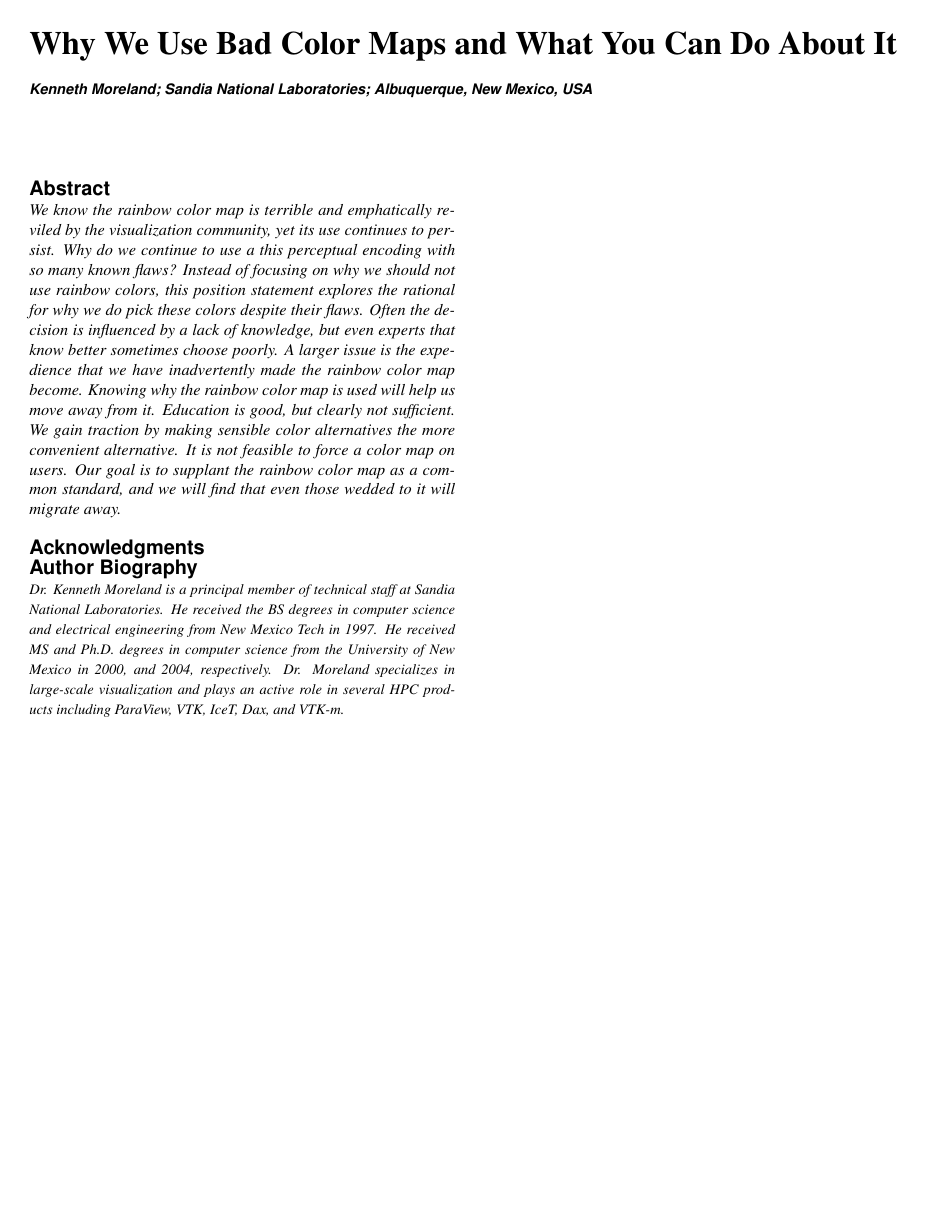
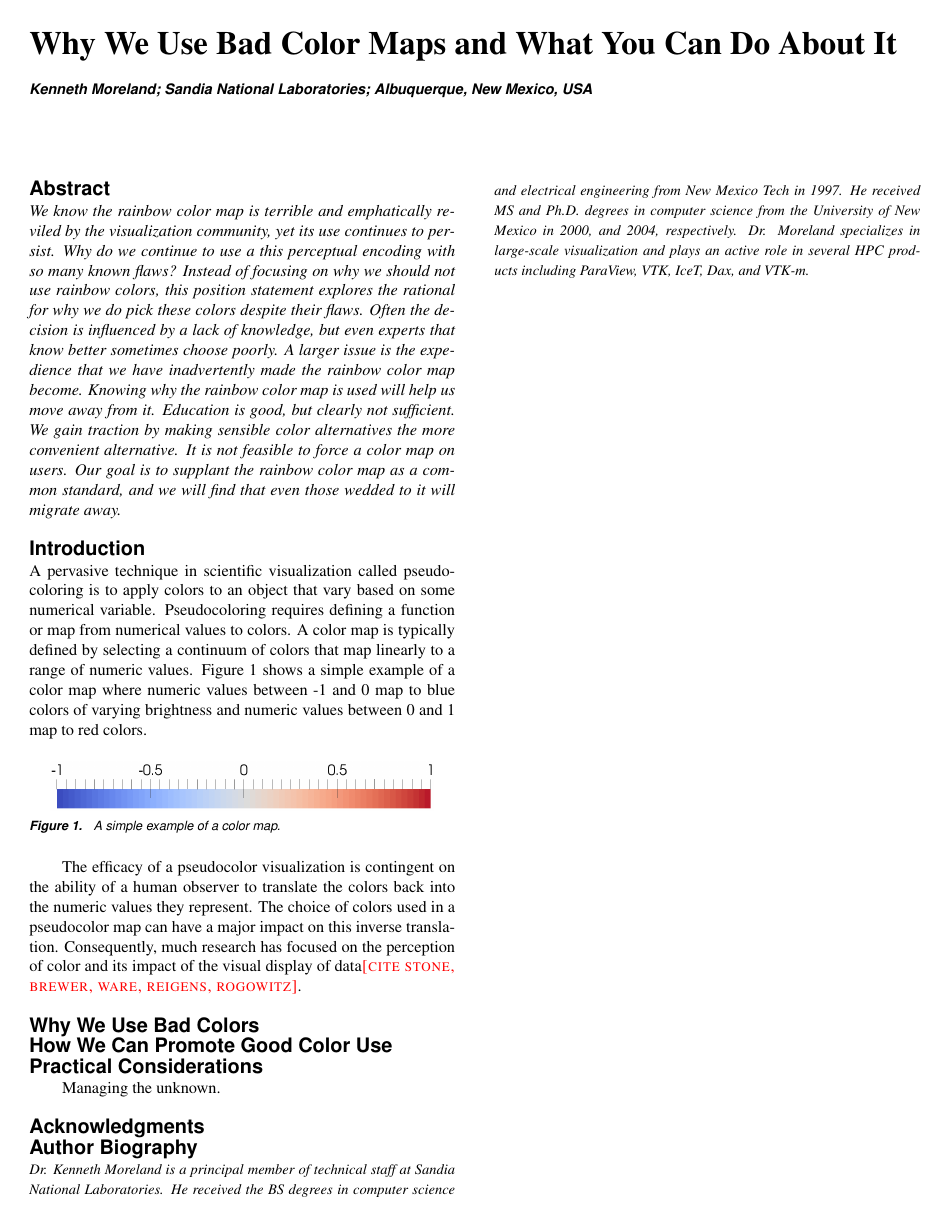
Before and after one commit to kmorel-papers/BadColorMaps, a LaTeX paper (BadColorMaps.tex): the whole page. Compiled offline with pdfLaTeX.

Commit message:
Starting introduction.

```diff
--- a/BadColorMaps.tex
+++ b/BadColorMaps.tex
@@ -96,6 +96,44 @@ wedded to it will migrate away.
 \end{abstract}
 
 
+\section{Introduction}
+
+\noindent
+A pervasive technique in scientific visualization called pseudocoloring is
+to apply colors to an object that vary based on some numerical variable.
+Pseudocoloring requires defining a function or map from numerical values to
+colors. A color map is typically defined by selecting a continuum of colors
+that map linearly to a range of numeric values.
+Figure~\ref{fig:ColorMapExample} shows a simple example of a color map
+where numeric values between -1 and 0 map to blue colors of varying
+brightness and numeric values between 0 and 1 map to red colors.
+
+\begin{figure}[htb]
+  \centering
+  \includegraphics[width=.9\linewidth]{images/ColorMapExample}
+  \caption{A simple example of a color map.}
+  \label{fig:ColorMapExample}
+\end{figure}
+
+The efficacy of a pseudocolor visualization is contingent on the ability of
+a human observer to translate the colors back into the numeric values they
+represent. The choice of colors used in a pseudocolor map can have a major
+impact on this inverse translation. Consequently, much research has focused
+on the perception of color and its impact of the visual display of
+data\fix{cite stone, brewer, ware, reigens, rogowitz}.
+
+
+\section{Why We Use Bad Colors}
+
+
+\section{How We Can Promote Good Color Use}
+
+
+\section{Practical Considerations}
+
+Managing the unknown.
+
+
 \section{Acknowledgments}
 
 % To start a new column (but not a new page) and help balance the last-page
```
Also changed, not shown: CMakeLists.txt (+7 -1 lines), images/ColorMapExample.png (added).
